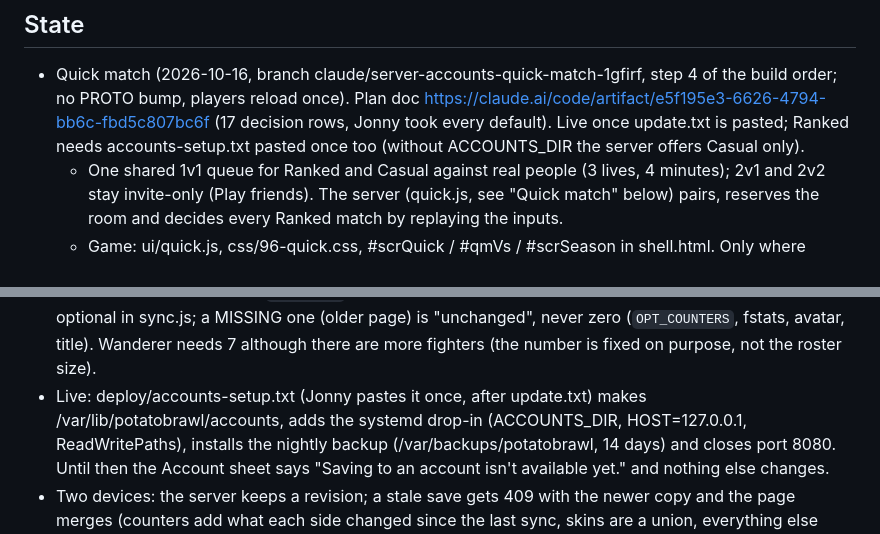
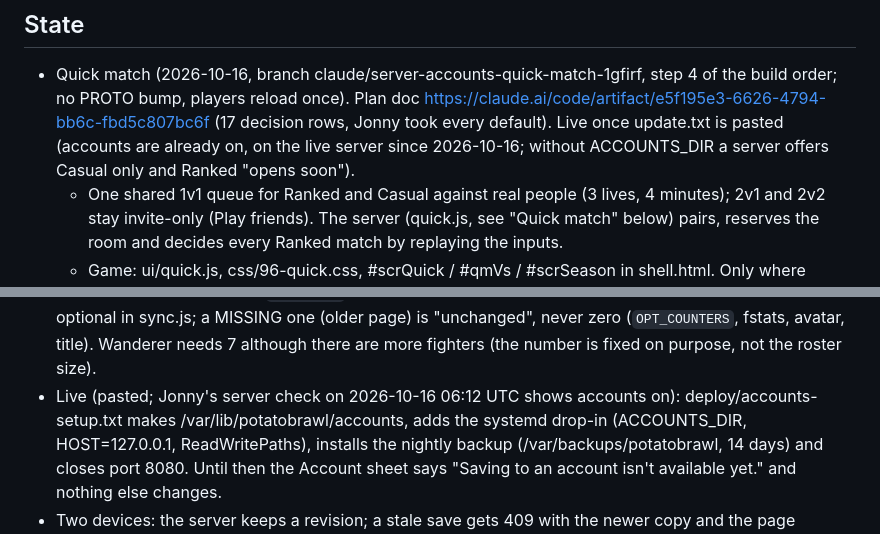
Before and after one commit to guspliffy/potatobrawl, a Markdown page: docs/HANDOFF.md, 2 parts joined by grey strips. Drawn GitHub-style.

Commit message:
Handoff: accounts are already on the live server, so Quick match needs only the usual update
Co-Authored-By: Claude Opus 5.5 (1M context) <noreply@anthropic.com>
Claude-Session: https://claude.ai/code/session_012v7aaxJXYY3hZHMxjAfMvk

```diff
--- a/docs/HANDOFF.md
+++ b/docs/HANDOFF.md
@@ -6,7 +6,8 @@ Read this first in the next session, then the plan doc "PotatoBrawl: Session Wra
 ## State
 - Quick match (2026-10-16, branch claude/server-accounts-quick-match-1gfirf, step 4 of the build order; no PROTO bump, players reload
   once). Plan doc https://claude.ai/code/artifact/e5f195e3-6626-4794-bb6c-fbd5c807bc6f (17 decision rows, Jonny took every default).
-  Live once update.txt is pasted; Ranked needs accounts-setup.txt pasted once too (without ACCOUNTS_DIR the server offers Casual only).
+  Live once update.txt is pasted (accounts are already on, on the live server since 2026-10-16; without ACCOUNTS_DIR a server offers
+  Casual only and Ranked "opens soon").
   - One shared 1v1 queue for Ranked and Casual against real people (3 lives, 4 minutes); 2v1 and 2v2 stay invite-only (Play friends).
     The server (quick.js, see "Quick match" below) pairs, reserves the room and decides every Ranked match by replaying the inputs.
   - Game: ui/quick.js, css/96-quick.css, #scrQuick / #qmVs / #scrSeason in shell.html. Only where window.__blQuick exists (net-ws.js,
@@ -554,7 +555,7 @@ index.html is committed with every source change (check.sh flags a stale one).
   are not counted. History keeps 50. Locker: every fighter and skin; owned ones equip via `equipSkin` (screens.js, shared with the select screen).
   Sync: new fields are optional in sync.js; a MISSING one (older page) is "unchanged", never zero (`OPT_COUNTERS`, fstats, avatar, title).
   Wanderer needs 7 although there are more fighters (the number is fixed on purpose, not the roster size).
-- Live: deploy/accounts-setup.txt (Jonny pastes it once, after update.txt) makes /var/lib/potatobrawl/accounts, adds the systemd drop-in
+- Live (pasted; Jonny's server check on 2026-10-16 06:12 UTC shows accounts on): deploy/accounts-setup.txt makes /var/lib/potatobrawl/accounts, adds the systemd drop-in
   (ACCOUNTS_DIR, HOST=127.0.0.1, ReadWritePaths), installs the nightly backup (/var/backups/potatobrawl, 14 days) and closes port 8080.
   Until then the Account sheet says "Saving to an account isn't available yet." and nothing else changes.
 - Two devices: the server keeps a revision; a stale save gets 409 with the newer copy and the page merges (counters add what each side
```
